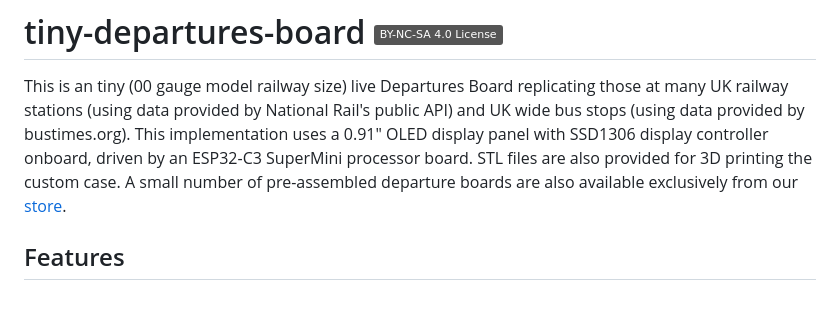
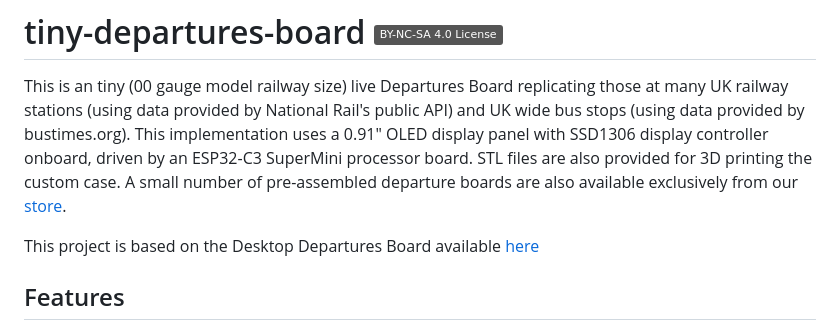
Before and after one commit to gadec-uk/tiny-departures-board, a Markdown page: README.md, the part around the change. Rendered like a GitHub page; badges without logos; blank space fills up the shorter version.

Commit message:
Initial release commit

```diff
--- a/README.md
+++ b/README.md
@@ -1,6 +1,8 @@
 # tiny-departures-board [![License Badge](https://img.shields.io/badge/BY--NC--SA%204.0%20License-grey?style=flat&logo=creativecommons&logoColor=white)](https://creativecommons.org/licenses/by-nc-sa/4.0/)
 
 This is an tiny (00 gauge model railway size) live Departures Board replicating those at many UK railway stations (using data provided by National Rail's public API) and UK wide bus stops (using data provided by bustimes.org). This implementation uses a 0.91" OLED display panel with SSD1306 display controller onboard, driven by an ESP32-C3 SuperMini processor board. STL files are also provided for 3D printing the custom case. A small number of pre-assembled departure boards are also available exclusively from our [store](https://store.gadec.co.uk).
+
+This project is based on the Desktop Departures Board available [here](https://github.com/gadec-uk/departures-board)
 
 ## Features
 * All processing is done onboard by the ESP32-C3 processor
```
